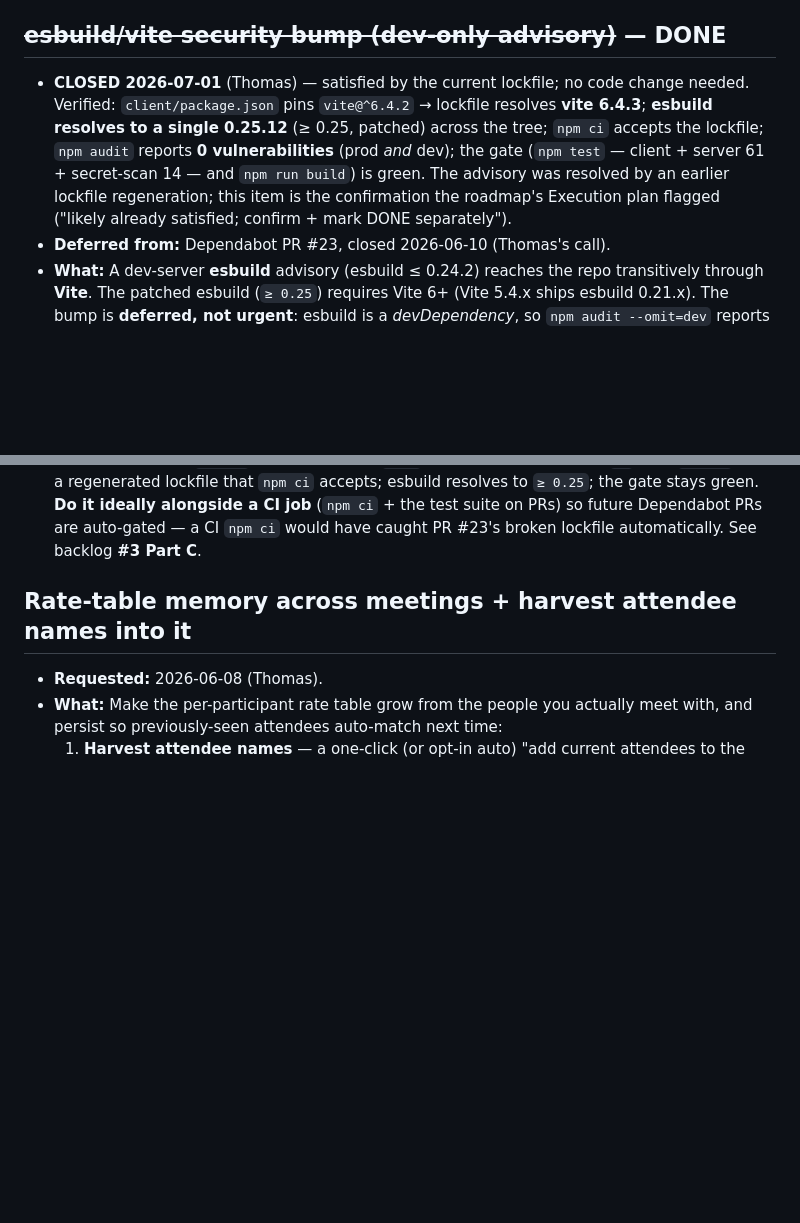
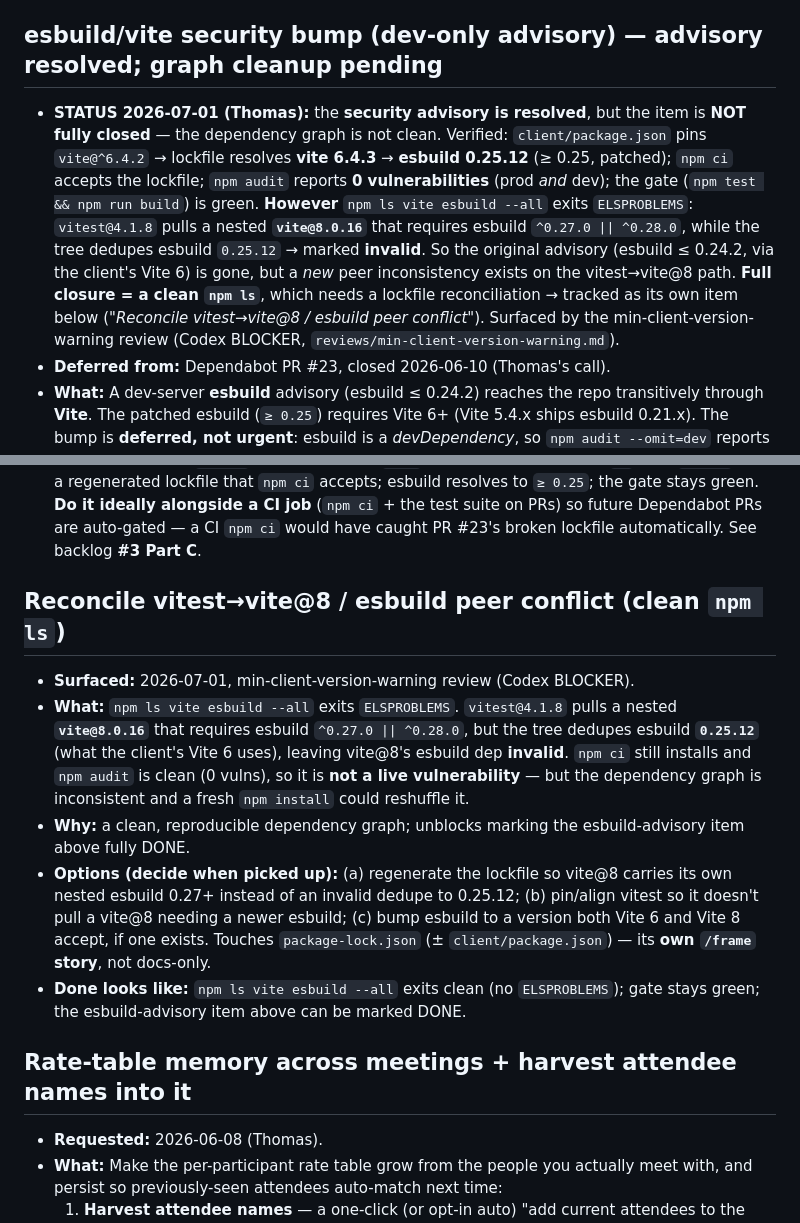
Before and after one commit to thomasbcox/zoom-meeting-cost, a Markdown page: reviews/backlog.md, 2 parts joined by grey strips. GitHub-like rendering; blank space fills up the shorter version.

Commit message:
close(min-client-version-warning): apply review fixes — reword esbuild closure (not DONE) + roadmap consistency

```diff
--- a/reviews/backlog.md
+++ b/reviews/backlog.md
@@ -181,14 +181,18 @@ story when picked up.
   cadence-aware clock (no seconds at the 1-min step) and an aggregate-only viewer
   preview beside the picker. Full story: `reviews/display-update-cadence.md`.
 
-## ~~esbuild/vite security bump (dev-only advisory)~~ — DONE
-- **CLOSED 2026-07-01** (Thomas) — satisfied by the current lockfile; no code change needed.
-  Verified: `client/package.json` pins `vite@^6.4.2` → lockfile resolves **vite 6.4.3**;
-  **esbuild resolves to a single 0.25.12** (≥ 0.25, patched) across the tree; `npm ci`
+## esbuild/vite security bump (dev-only advisory) — advisory resolved; graph cleanup pending
+- **STATUS 2026-07-01 (Thomas):** the **security advisory is resolved**, but the item is **NOT
+  fully closed** — the dependency graph is not clean. Verified: `client/package.json` pins
+  `vite@^6.4.2` → lockfile resolves **vite 6.4.3** → **esbuild 0.25.12** (≥ 0.25, patched); `npm ci`
   accepts the lockfile; `npm audit` reports **0 vulnerabilities** (prod *and* dev); the gate
-  (`npm test` — client + server 61 + secret-scan 14 — and `npm run build`) is green. The
-  advisory was resolved by an earlier lockfile regeneration; this item is the confirmation the
-  roadmap's Execution plan flagged ("likely already satisfied; confirm + mark DONE separately").
+  (`npm test && npm run build`) is green. **However** `npm ls vite esbuild --all` exits `ELSPROBLEMS`:
+  `vitest@4.1.8` pulls a nested **`vite@8.0.16`** that requires esbuild `^0.27.0 || ^0.28.0`, while
+  the tree dedupes esbuild `0.25.12` → marked **invalid**. So the original advisory (esbuild ≤ 0.24.2,
+  via the client's Vite 6) is gone, but a *new* peer inconsistency exists on the vitest→vite@8 path.
+  **Full closure = a clean `npm ls`**, which needs a lockfile reconciliation → tracked as its own item
+  below (*"Reconcile vitest→vite@8 / esbuild peer conflict"*). Surfaced by the min-client-version-warning
+  review (Codex BLOCKER, `reviews/min-client-version-warning.md`).
 - **Deferred from:** Dependabot PR #23, closed 2026-06-10 (Thomas's call).
 - **What:** A dev-server **esbuild** advisory (esbuild ≤ 0.24.2) reaches the repo
   transitively through **Vite**. The patched esbuild (`≥ 0.25`) requires Vite 6+
@@ -208,6 +212,23 @@ story when picked up.
   `≥ 0.25`; the gate stays green. **Do it ideally alongside a CI job** (`npm ci` + the
   test suite on PRs) so future Dependabot PRs are auto-gated — a CI `npm ci` would have
   caught PR #23's broken lockfile automatically. See backlog **#3 Part C**.
+
+## Reconcile vitest→vite@8 / esbuild peer conflict (clean `npm ls`)
+- **Surfaced:** 2026-07-01, min-client-version-warning review (Codex BLOCKER).
+- **What:** `npm ls vite esbuild --all` exits `ELSPROBLEMS`. `vitest@4.1.8` pulls a nested
+  **`vite@8.0.16`** that requires esbuild `^0.27.0 || ^0.28.0`, but the tree dedupes esbuild
+  **`0.25.12`** (what the client's Vite 6 uses), leaving vite@8's esbuild dep **invalid**. `npm ci`
+  still installs and `npm audit` is clean (0 vulns), so it is **not a live vulnerability** — but the
+  dependency graph is inconsistent and a fresh `npm install` could reshuffle it.
+- **Why:** a clean, reproducible dependency graph; unblocks marking the esbuild-advisory item above
+  fully DONE.
+- **Options (decide when picked up):** (a) regenerate the lockfile so vite@8 carries its own nested
+  esbuild 0.27+ instead of an invalid dedupe to 0.25.12; (b) pin/align vitest so it doesn't pull a
+  vite@8 needing a newer esbuild; (c) bump esbuild to a version both Vite 6 and Vite 8 accept, if one
+  exists. Touches `package-lock.json` (± `client/package.json`) — its **own `/frame` story**, not
+  docs-only.
+- **Done looks like:** `npm ls vite esbuild --all` exits clean (no `ELSPROBLEMS`); gate stays green;
+  the esbuild-advisory item above can be marked DONE.
 
 ## Rate-table memory across meetings + harvest attendee names into it
 - **Requested:** 2026-06-08 (Thomas).
```
Also changed, not shown: dev-docs/roadmap.md (+10 -8 lines), reviews/min-client-version-warning.md (+18 -0 lines).
